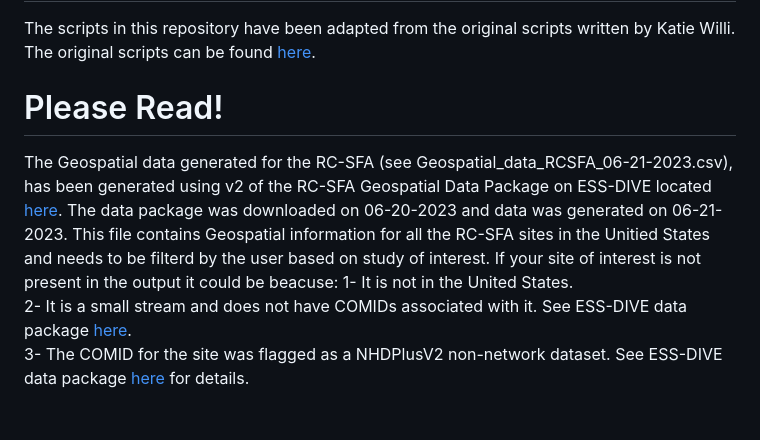
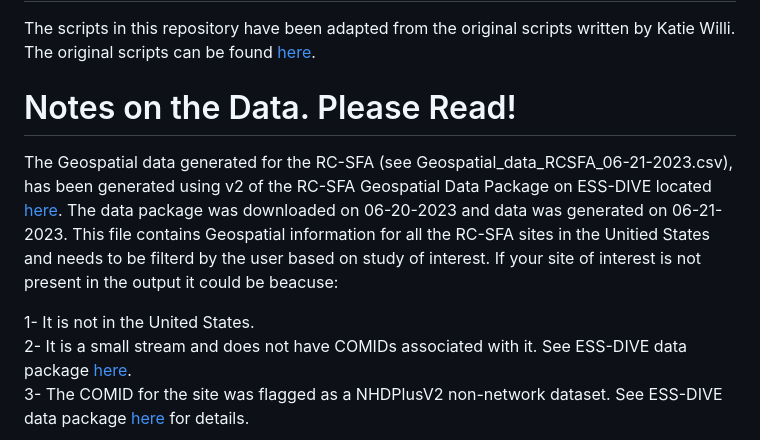
Before and after one commit to river-corridors-sfa/Geospatial_variables, a Markdown page: README.md, the part around one of its changes. Rendered like a GitHub page; blank space fills up the shorter version.

```diff
--- a/README.md
+++ b/README.md
@@ -2,8 +2,9 @@
 
 The scripts in this repository have been adapted from the original scripts written by Katie Willi. The original scripts can be found [here](https://github.com/rossyndicate/geospatial_for_conus_waters).
 
-# Please Read!
+# Notes on the Data. Please Read!
 The Geospatial data generated for the RC-SFA (see Geospatial_data_RCSFA_06-21-2023.csv), has been generated using v2 of the RC-SFA Geospatial Data Package on ESS-DIVE located [here](https://data.ess-dive.lbl.gov/view/doi:10.15485/1971251). The data package was downloaded on 06-20-2023 and data was generated on 06-21-2023. This file contains Geospatial information for all the RC-SFA sites in the Unitied States and needs to be filterd by the user based on study of interest. If your site of interest is not present in the output it could be beacuse:
+
 1- It is not in the United States.
 2- It is a small stream and does not have COMIDs associated with it. See ESS-DIVE data package [here](https://data.ess-dive.lbl.gov/view/doi:10.15485/1971251).
 3- The COMID for the site was flagged as a NHDPlusV2 non-network dataset. See ESS-DIVE data package [here](https://data.ess-dive.lbl.gov/view/doi:10.15485/1971251) for details.
```
Also changed, not shown: other parts of README.md (+4 -3 lines).
